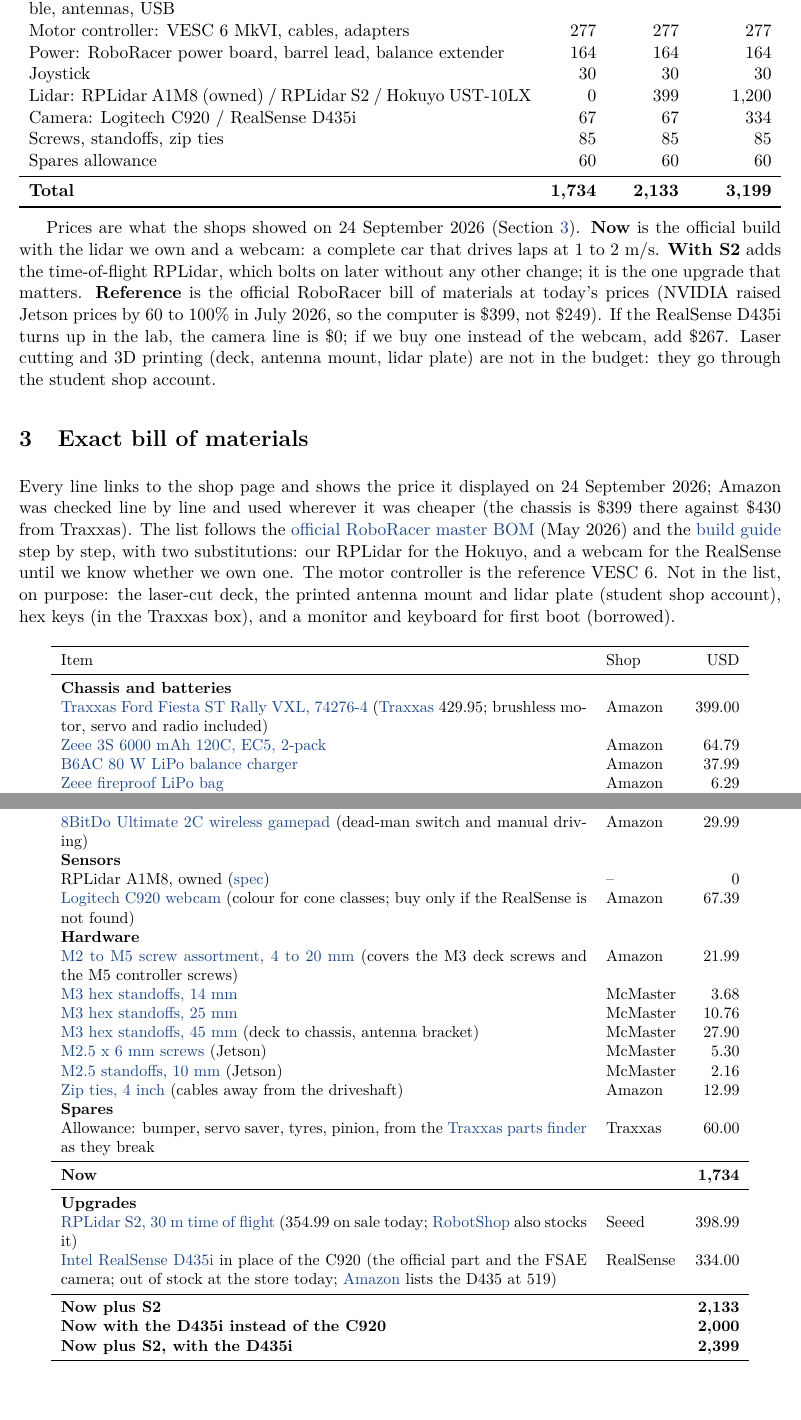
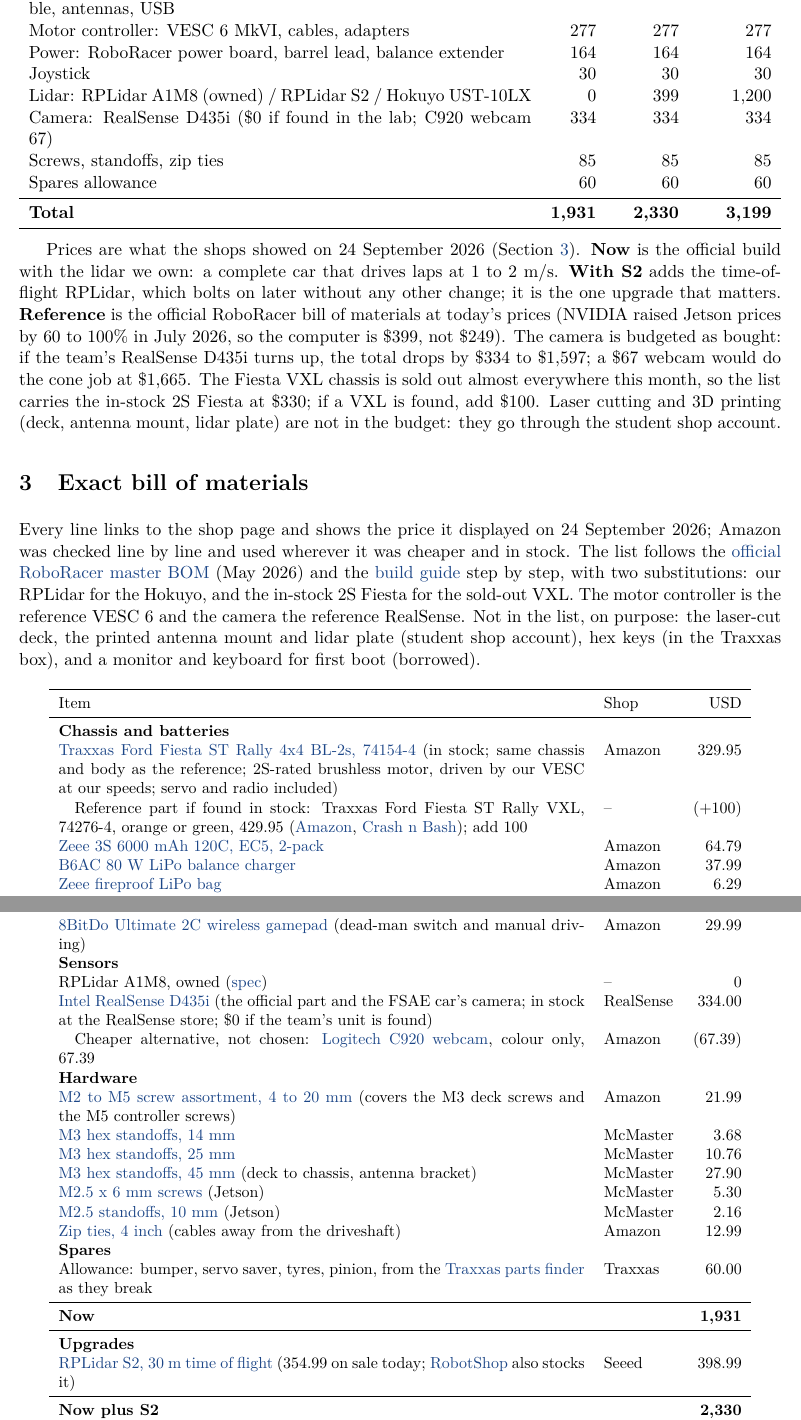
Before and after one commit to Pranman1/feb-racing, a LaTeX document (docs/proposal/overleaf/main.tex): two parts of pages 2 and 3 of 6, joined at a grey line, cut so that both start at the same text. Compiled offline with pdfLaTeX.

Commit message:
Proposal: in-stock Fiesta BL-2s chassis, RealSense D435i budgeted as bought, webcam in brackets
Co-Authored-By: Claude Fable 5.1 <noreply@anthropic.com>
Claude-Session: https://claude.ai/code/session_01Lsy62Kyf6iHVnXtg8GygRH

```diff
--- a/docs/proposal/overleaf/main.tex
+++ b/docs/proposal/overleaf/main.tex
@@ -61,29 +62,31 @@
 \toprule
 Item & Now & With S2 & Reference \\
 \midrule
-Chassis, batteries, charger, bag & 508 & 508 & 508 \\
+Chassis, batteries, charger, bag & 439 & 439 & 539 \\
 Computer: Jetson Orin Nano Super, NVMe, display plug and cable, antennas, USB & 542 & 542 & 542 \\
 Motor controller: VESC 6 MkVI, cables, adapters & 277 & 277 & 277 \\
 Power: RoboRacer power board, barrel lead, balance extender & 164 & 164 & 164 \\
 Joystick & 30 & 30 & 30 \\
 Lidar: RPLidar A1M8 (owned) / RPLidar S2 / Hokuyo UST-10LX & 0 & 399 & 1{,}200 \\
-Camera: Logitech C920 / RealSense D435i & 67 & 67 & 334 \\
+Camera: RealSense D435i (\$0 if found in the lab; C920 webcam 67) & 334 & 334 & 334 \\
 Screws, standoffs, zip ties & 85 & 85 & 85 \\
 Spares allowance & 60 & 60 & 60 \\
 \midrule
-\textbf{Total} & \textbf{1{,}734} & \textbf{2{,}133} & \textbf{3{,}199} \\
+\textbf{Total} & \textbf{1{,}931} & \textbf{2{,}330} & \textbf{3{,}199} \\
 \bottomrule
 \end{tabularx}
 
 \smallskip
 Prices are what the shops showed on 24 September 2026 (Section~\ref{sec:bom}).
-\textbf{Now} is the official build with the lidar we own and a webcam: a complete car
-that drives laps at 1 to 2~m/s. \textbf{With S2} adds the
+\textbf{Now} is the official build with the lidar we own: a complete car that drives laps
+at 1 to 2~m/s. \textbf{With S2} adds the
 time-of-flight RPLidar, which bolts on later without any other change; it is the one upgrade
 that matters. \textbf{Reference} is the official RoboRacer bill of materials at today's
 prices (NVIDIA raised Jetson prices by 60 to 100\% in July 2026, so the computer is \$399,
-not \$249). If the RealSense D435i turns up in the lab, the camera line is \$0; if we buy
-one instead of the webcam, add \$267. Laser cutting and 3D printing (deck, antenna mount,
+not \$249). The camera is budgeted as bought: if the team's RealSense D435i turns up, the
+total drops by \$334 to \$1{,}597; a \$67 webcam would do the cone job at \$1{,}665. The Fiesta VXL
+chassis is sold out almost everywhere this month, so the list carries the in-stock 2S Fiesta
+at \$330; if a VXL is found, add \$100. Laser cutting and 3D printing (deck, antenna mount,
 lidar plate) are not in the budget: they go through the student shop account.
 
 \Needspace{14\baselineskip}
@@ -91,13 +94,13 @@
 \label{sec:bom}
 
 Every line links to the shop page and shows the price it displayed on 24 September 2026;
-Amazon was checked line by line and used wherever it was cheaper (the chassis is \$399 there
-against \$430 from Traxxas). The list follows the
+Amazon was checked line by line and used wherever it was cheaper and in stock. The list follows the
 \href{https://docs.google.com/spreadsheets/d/1WT-UdjLTnyrb7CvHcuCxKLnRIN8DWroQ/edit}{official RoboRacer master BOM}
 (May 2026) and the
 \href{https://f1tenth.readthedocs.io/en/foxy_test/getting_started/build_car/index.html}{build guide}
-step by step, with two substitutions: our RPLidar for the Hokuyo, and a webcam for the
-RealSense until we know whether we own one. The motor controller is the reference VESC~6.
+step by step, with two substitutions: our RPLidar for the Hokuyo, and the in-stock 2S
+Fiesta for the sold-out VXL. The motor controller is the reference VESC~6 and the camera the
+reference RealSense.
 Not in the list, on purpose: the laser-cut deck, the printed antenna mount and lidar plate
 (student shop account), hex keys (in the Traxxas box), and a monitor and keyboard for first
 boot (borrowed).
@@ -113,7 +116,8 @@
 \midrule
 \endhead
 \multicolumn{3}{l}{\textbf{Chassis and batteries}} \\
-\href{https://www.amazon.com/dp/B0D5M8D2R8}{Traxxas Ford Fiesta ST Rally VXL, 74276-4} (\href{https://traxxas.com/products/landing/fiesta-st-rally-vxl/}{Traxxas} 429.95; brushless motor, servo and radio included) & Amazon & 399.00 \\
+\href{https://www.amazon.com/dp/B0CRHYCNVZ}{Traxxas Ford Fiesta ST Rally 4x4 BL-2s, 74154-4} (in stock; same chassis and body as the reference; 2S-rated brushless motor, driven by our VESC at our speeds; servo and radio included) & Amazon & 329.95 \\
+\quad Reference part if found in stock: Traxxas Ford Fiesta ST Rally VXL, 74276-4, orange or green, 429.95 (\href{https://www.amazon.com/dp/B0D5M8D2R8}{Amazon}, \href{https://crashnbashhobbies.com/traxxas-74276-4-grn-ford-fiesta-rally-vxl-4x4.html}{Crash n Bash}); add 100 & -- & (+100) \\
 \href{https://www.amazon.com/dp/B09N91KV46}{Zeee 3S 6000~mAh 120C, EC5, 2-pack} & Amazon & 64.79 \\
 \href{https://www.amazon.com/dp/B0F6MP2Q5D}{B6AC 80~W LiPo balance charger} & Amazon & 37.99 \\
 \href{https://www.amazon.com/dp/B0FWBMK87X}{Zeee fireproof LiPo bag} & Amazon & 6.29 \\
@@ -138,7 +142,8 @@
 \href{https://www.amazon.com/dp/B0FX3TJ5RX}{8BitDo Ultimate 2C wireless gamepad} (dead-man switch and manual driving) & Amazon & 29.99 \\
 \multicolumn{3}{l}{\textbf{Sensors}} \\
 RPLidar A1M8, owned (\href{https://www.slamtec.com/en/Lidar/A1}{spec}) & -- & 0 \\
-\href{https://www.amazon.com/dp/B006JH8T3S}{Logitech C920 webcam} (colour for cone classes; buy only if the RealSense is not found) & Amazon & 67.39 \\
+\href{https://store.realsenseai.com/buy-intel-realsense-depth-camera-d435i.html}{Intel RealSense D435i} (the official part and the FSAE car's camera; in stock at the RealSense store; \$0 if the team's unit is found) & RealSense & 334.00 \\
+\quad Cheaper alternative, not chosen: \href{https://www.amazon.com/dp/B006JH8T3S}{Logitech C920 webcam}, colour only, 67.39 & Amazon & (67.39) \\
 \multicolumn{3}{l}{\textbf{Hardware}} \\
 \href{https://www.amazon.com/dp/B0FGX9JGC5}{M2 to M5 screw assortment, 4 to 20~mm} (covers the M3 deck screws and the M5 controller screws) & Amazon & 21.99 \\
 \href{https://www.mcmaster.com/94868A009}{M3 hex standoffs, 14~mm} & McMaster & 3.68 \\
@@ -150,15 +155,14 @@
 \multicolumn{3}{l}{\textbf{Spares}} \\
 Allowance: bumper, servo saver, tyres, pinion, from the \href{https://traxxas.com/products/parts}{Traxxas parts finder} as they break & Traxxas & 60.00 \\
 \midrule
-\textbf{Now} & & \textbf{1{,}734} \\
+\textbf{Now} & & \textbf{1{,}931} \\
 \midrule
 \multicolumn{3}{l}{\textbf{Upgrades}} \\
 \href{https://www.seeedstudio.com/RPLiDAR-S2-Low-Cost-360-Degree-Laser-Range-Scanner-30M-Range-p-5198.html}{RPLidar S2, 30~m time of flight} (354.99 on sale today; \href{https://www.robotshop.com/products/rplidar-s2-360-laser-scanner-30-m}{RobotShop} also stocks it) & Seeed & 398.99 \\
-\href{https://store.realsenseai.com/buy-intel-realsense-depth-camera-d435i.html}{Intel RealSense D435i} in place of the C920 (the official part and the FSAE camera; out of stock at the store today; \href{https://www.amazon.com/dp/B07BLS5477}{Amazon} lists the D435 at 519) & RealSense & 334.00 \\
 \midrule
-\textbf{Now plus S2} & & \textbf{2{,}133} \\
-\textbf{Now with the D435i instead of the C920} & & \textbf{2{,}000} \\
-\textbf{Now plus S2, with the D435i} & & \textbf{2{,}399} \\
+\textbf{Now plus S2} & & \textbf{2{,}330} \\
+\textbf{Now, if the team's RealSense is found} & & \textbf{1{,}597} \\
+\textbf{Now, with the C920 webcam instead} & & \textbf{1{,}665} \\
 \bottomrule
 \end{longtable}
 \normalsize
```
Also changed, not shown: STATUS.md (+1 -1 lines), docs/proposal/bom.csv (+7 -7 lines), docs/proposal/overleaf/main.pdf, docs/proposal/overleaf/main.tex (23 more changed lines).
